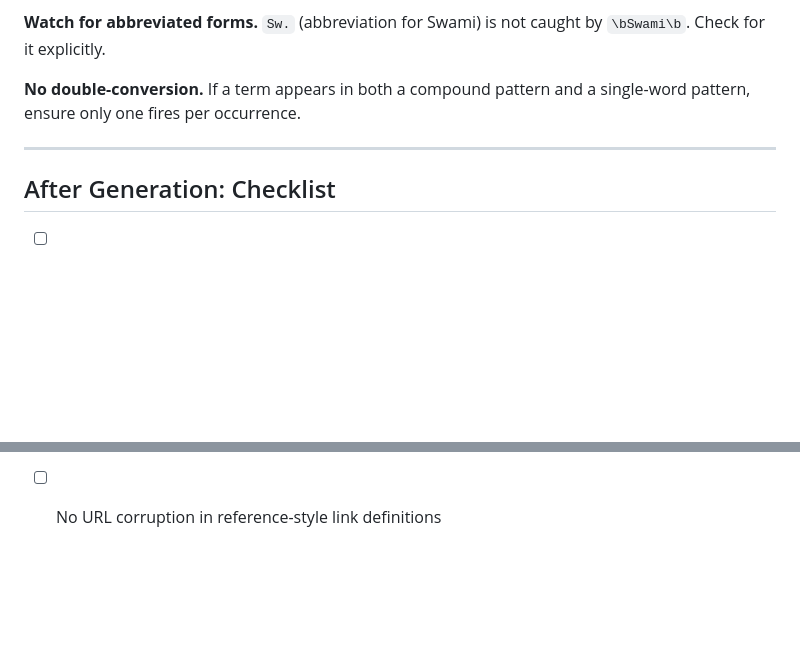
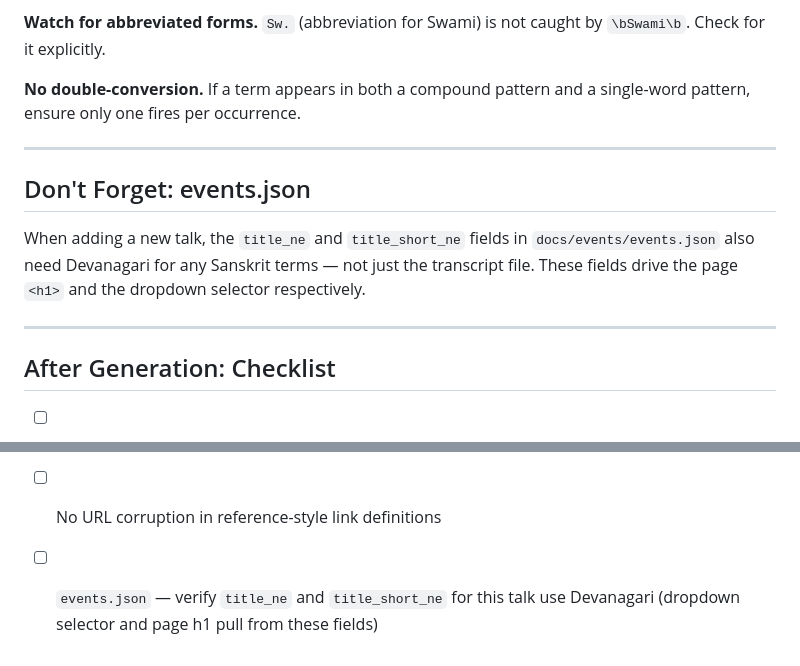
Before and after one commit to yogic-approach/yogaval-2026, a Markdown page: prompts/transcript-ne.md, 2 parts joined by grey strips. GitHub-like rendering; blank space fills up the shorter version.

Commit message:
Add events.json Devanagari check to NE transcript prompt checklist
Co-Authored-By: Claude Sonnet 4.6 <noreply@anthropic.com>

```diff
--- a/prompts/transcript-ne.md
+++ b/prompts/transcript-ne.md
@@ -176,6 +176,12 @@ Translate from the English RECONSTRUCTED block. Keep the confirmation note in Ne
 
 ---
 
+## Don't Forget: events.json
+
+When adding a new talk, the `title_ne` and `title_short_ne` fields in `docs/events/events.json` also need Devanagari for any Sanskrit terms — not just the transcript file. These fields drive the page `<h1>` and the dropdown selector respectively.
+
+---
+
 ## After Generation: Checklist
 
 - [ ] All Sanskrit and Nepali-origin terms are in Devanagari — not Roman
@@ -190,3 +196,4 @@ Translate from the English RECONSTRUCTED block. Keep the confirmation note in Ne
 - [ ] Connective "and" in Nepali text → `र` (not English "and")
 - [ ] Footer is present
 - [ ] No URL corruption in reference-style link definitions
+- [ ] `events.json` — verify `title_ne` and `title_short_ne` for this talk use Devanagari (dropdown selector and page h1 pull from these fields)
```
